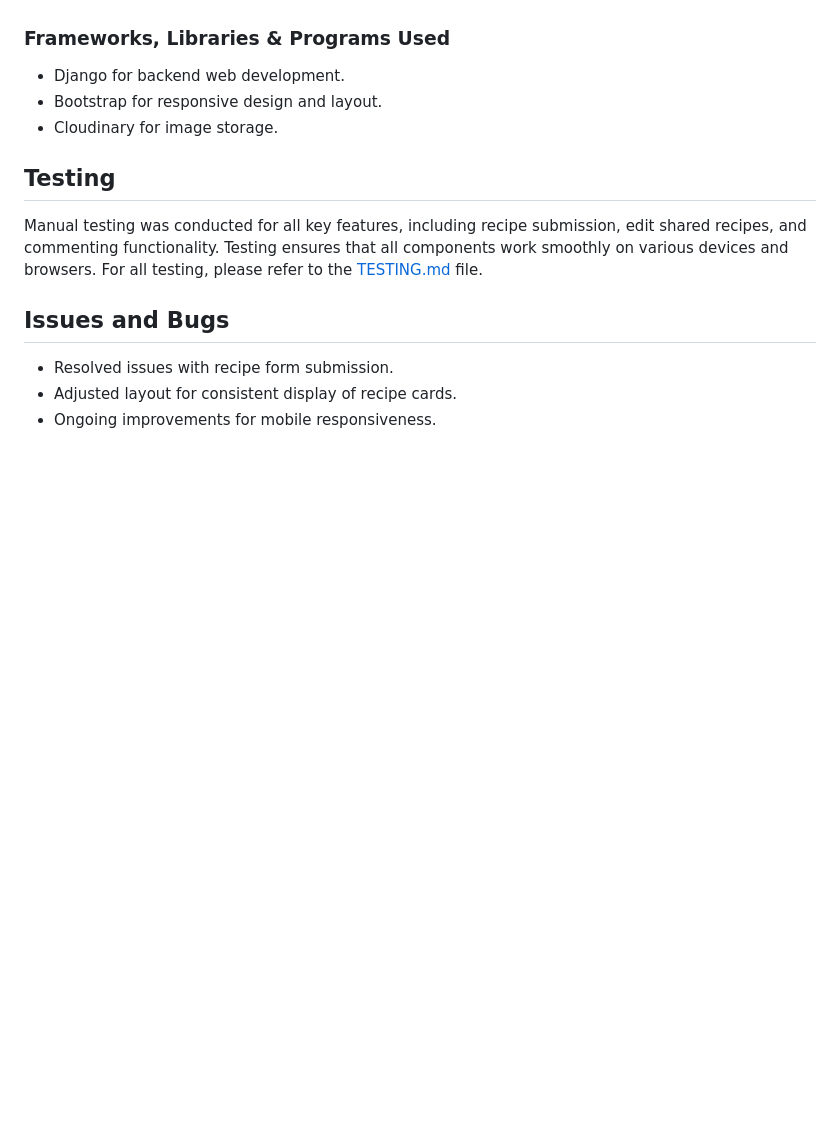
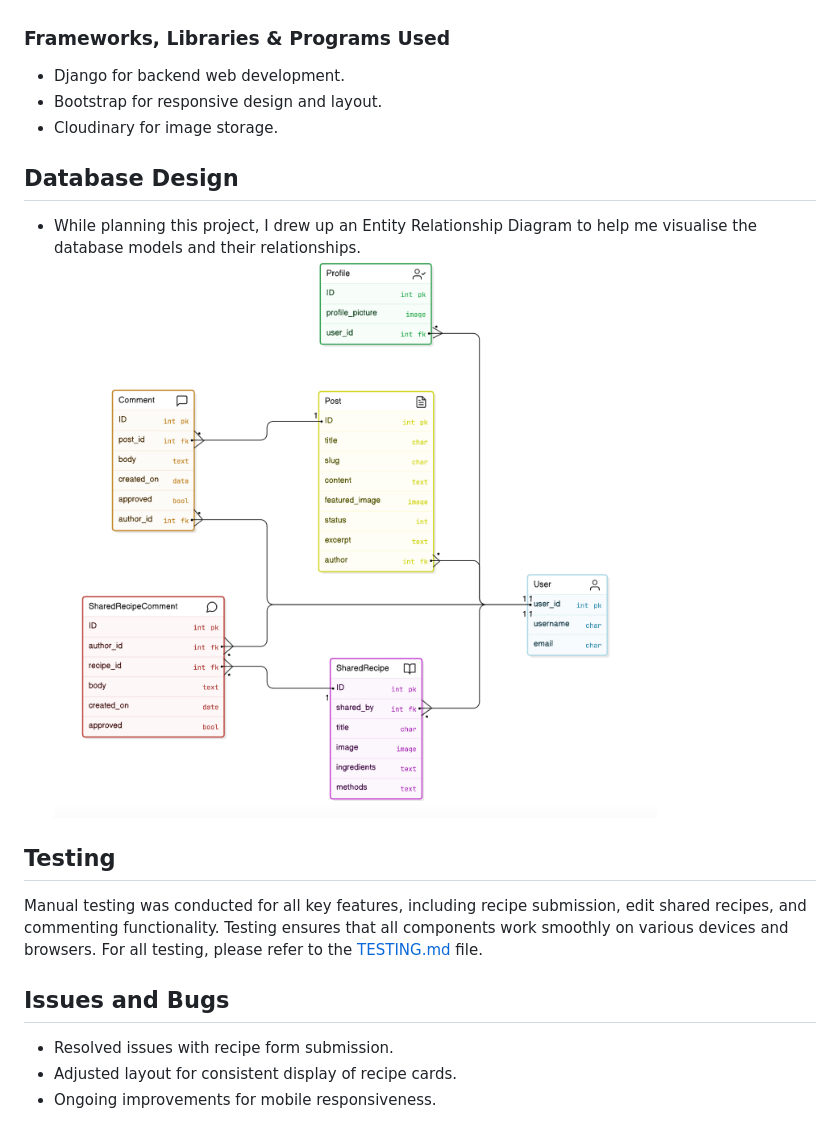
Before and after one commit to Tenda-M/recipe-haven, a Markdown page: README.md, the part around the change. Rendered like a GitHub page; pictures changed too: documentation/design_images/database.png (added); blank space fills up the shorter version.

Commit message:
add database desing in README

```diff
--- a/README.md
+++ b/README.md
@@ -272,6 +272,10 @@ Future Features
 - Bootstrap for responsive design and layout.
 - Cloudinary for image storage.
 
+## Database Design
+- While planning this project, I drew up an Entity Relationship Diagram to help me visualise the database models and their relationships.
+![screenshot](documentation/design_images/database.png)
+
 ## Testing
 Manual testing was conducted for all key features, including recipe submission,  edit shared recipes, and commenting functionality. Testing ensures that all components work smoothly on various devices and browsers.
 For all testing, please refer to the [TESTING.md](documentation]TESTING.md) file.
```
